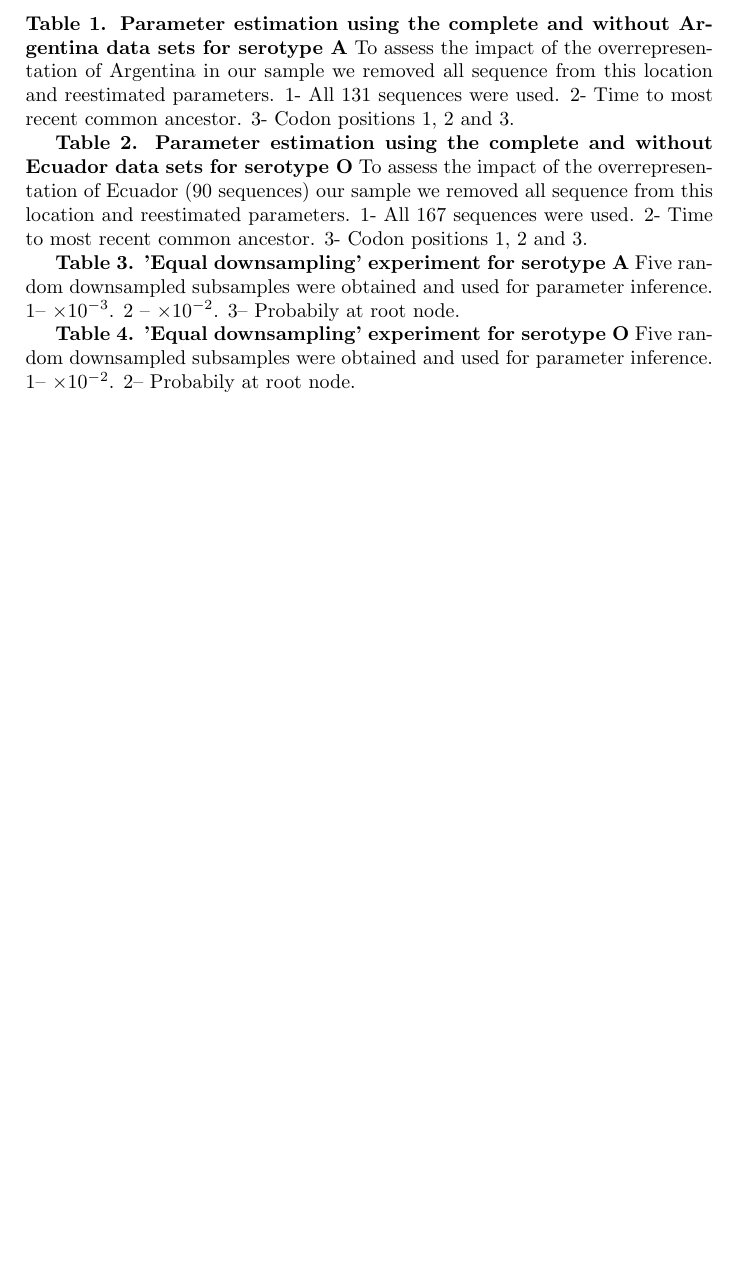
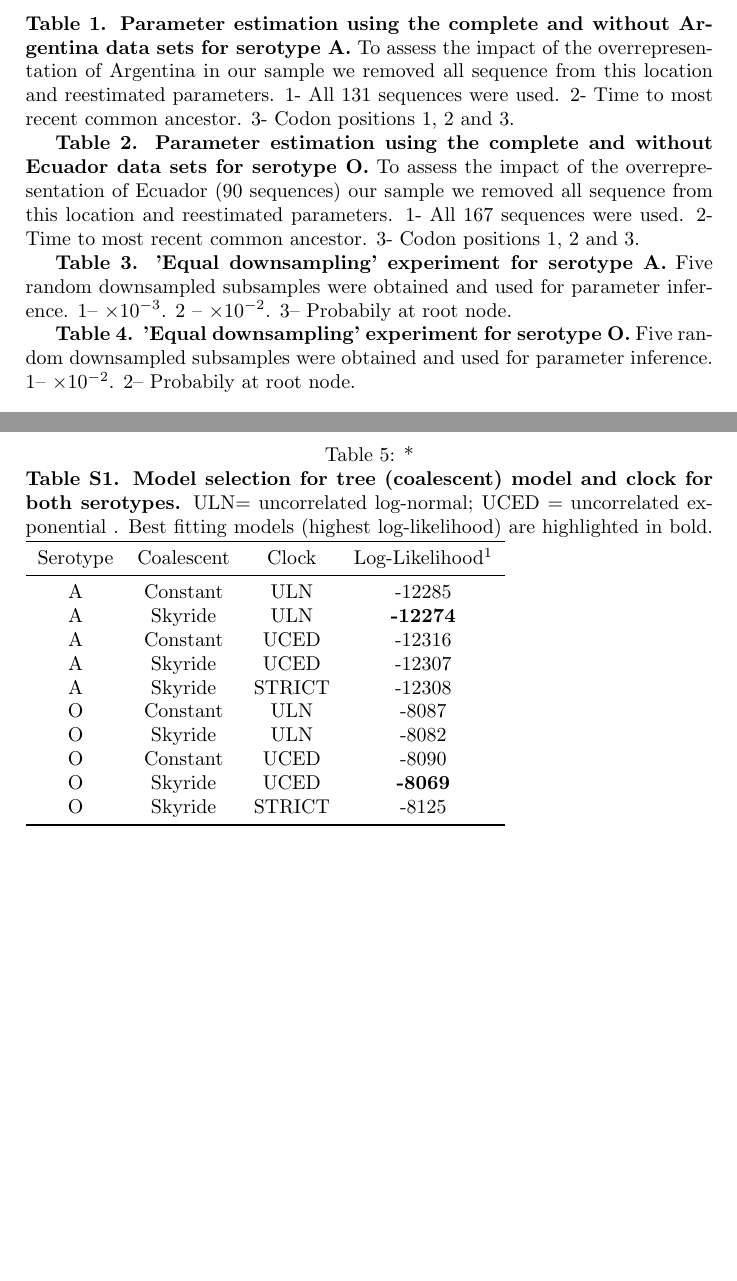
Before and after one commit to maxbiostat/FMDV_AMERICA, a LaTeX document (Text_S2.tex): part of page 3 of 9 before the commit and two parts of pages 3 and 10 of 10 after it, the two joined at a grey line, cut so that both start at the same text, the shorter picture padded with empty space. Compiled offline with pdfLaTeX.

Commit message:
moving STable 1 to Supp Mat

```diff
--- a/Text_S2.tex
+++ b/Text_S2.tex
@@ -52,13 +54,21 @@ Additionally, we assessed the robustness of our temporal reconstruction by using
 \section{Results and Discussion}
 \newpage
 \section*{Table Legends}
-\textbf{Table~\ref{tab:SB_A}. Parameter estimation using the complete and without Argentina data sets for serotype A} To assess the impact of the overrepresentation of Argentina in our sample we removed all sequence from this location and reestimated parameters. 1- All 131 sequences were used. 2- Time to most recent common ancestor. 3- Codon positions $1$, $2$ and $3$.
+\textbf{Table~\ref{tab:SB_A}. Parameter estimation using the complete and without Argentina data sets for serotype A.}
+To assess the impact of the overrepresentation of Argentina in our sample we removed all sequence from this location and reestimated parameters.
+1- All 131 sequences were used. 2- Time to most recent common ancestor. 3- Codon positions $1$, $2$ and $3$.
 
-\textbf{Table~\ref{tab:SB_O}. Parameter estimation using the complete and without Ecuador data sets for serotype O} To assess the impact of the overrepresentation of Ecuador (90 sequences) our sample we removed all sequence from this location and reestimated parameters. 1- All 167 sequences were used. 2- Time to most recent common ancestor. 3- Codon positions $1$, $2$ and $3$.
+\textbf{Table~\ref{tab:SB_O}. Parameter estimation using the complete and without Ecuador data sets for serotype O.}
+To assess the impact of the overrepresentation of Ecuador (90 sequences) our sample we removed all sequence from this location and reestimated parameters.
+1- All 167 sequences were used. 2- Time to most recent common ancestor. 3- Codon positions $1$, $2$ and $3$.
 
-\textbf{Table~\ref{tab:ED_A}. 'Equal downsampling' experiment for serotype A} Five random downsampled subsamples were obtained and used for parameter inference. 1-- $\times 10^{-3}$. 2 -- $\times 10^{-2}$. 3-- Probabily at root node.
+\textbf{Table~\ref{tab:ED_A}. 'Equal downsampling' experiment for serotype A.}
+Five random downsampled subsamples were obtained and used for parameter inference.
+1-- $\times 10^{-3}$. 2 -- $\times 10^{-2}$. 3-- Probabily at root node.
 
-\textbf{Table~\ref{tab:ED_O}. 'Equal downsampling' experiment for serotype O} Five random downsampled subsamples were obtained and used for parameter inference. 1-- $\times 10^{-2}$. 2--  Probabily at root node.
+\textbf{Table~\ref{tab:ED_O}. 'Equal downsampling' experiment for serotype O.}
+Five random downsampled subsamples were obtained and used for parameter inference.
+1-- $\times 10^{-2}$. 2--  Probabily at root node.
 
 \newpage
 \section*{Figure Legends}
@@ -155,4 +166,28 @@ Subsample	&mean subs. rate$^{1}$ (95 \% BCI)	&TMRCA (95 \% BCI)	&mean migration
 \end{center}
 \end{minipage}
 \end{sidewaystable}
+%%%%
+%%%%
+\begin{table}[!ht]
+\caption*{\textbf{Table S1. Model selection for tree (coalescent) model and clock for both serotypes.}  ULN= uncorrelated log-normal; UCED = uncorrelated exponential . Best fitting models (highest log-likelihood) are highlighted in bold.}
+\begin{tabular}{cccccc}
+\toprule
+Serotype	&Coalescent	&Clock	&Log-Likelihood$^{1}$\\
+\midrule
+A	&Constant	&ULN	&-12285\\
+A	&Skyride 	&ULN	&\textbf{-12274}\\
+A	&Constant	&UCED	&-12316\\
+A	&Skyride 	&UCED	&-12307\\
+A       &Skyride       &STRICT &-12308\\
+O	&Constant	&ULN	&-8087\\
+O	&Skyride 	&ULN	&-8082\\
+O	&Constant	&UCED	&-8090\\
+O	&Skyride 	&UCED	&\textbf{-8069}\\
+O       &Skyride       &STRICT &-8125\\
+\bottomrule
+\end{tabular}
+\begin{flushleft}
+\end{flushleft}
+\label{stab:treeclockselection}
+ \end{table}
 \end{document}
```
Also changed, not shown: Text_S2.tex (7 more changed lines).
